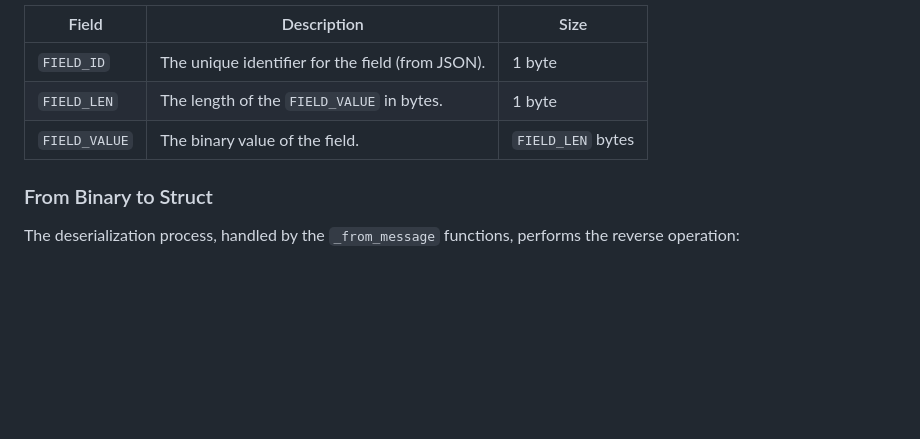
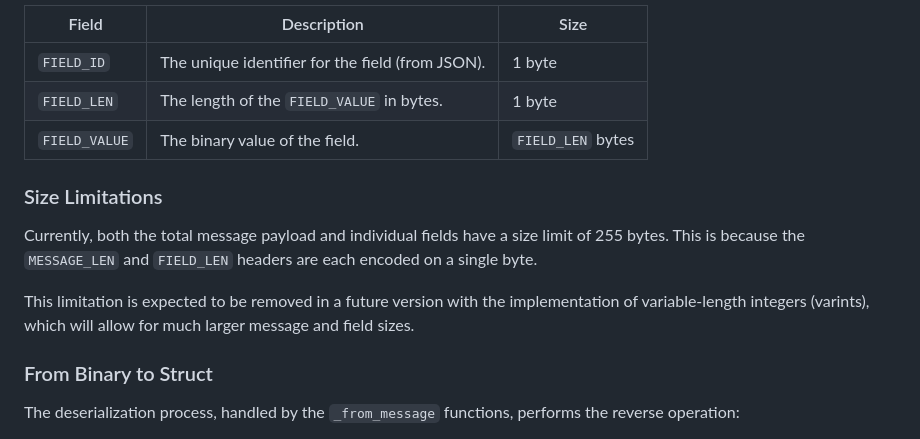
Before and after one commit to Clement38420/beta_protoc, a Markdown page: README.md, the part around the change. Rendered like a GitHub page; blank space fills up the shorter version.

Commit message:
docs(readme): add size limitations for message payloads and fields
Document the current 255-byte size limit for message payloads and individual fields, and mention the planned removal of this limitation in a future version.

```diff
--- a/README.md
+++ b/README.md
@@ -220,6 +220,12 @@ The `PAYLOAD` consists of a sequence of fields, where each field is encoded as f
 | `FIELD_LEN`  | The length of the `FIELD_VALUE` in bytes.    | 1 byte           |
 | `FIELD_VALUE`| The binary value of the field.               | `FIELD_LEN` bytes|
 
+### Size Limitations
+
+Currently, both the total message payload and individual fields have a size limit of 255 bytes. This is because the `MESSAGE_LEN` and `FIELD_LEN` headers are each encoded on a single byte.
+
+This limitation is expected to be removed in a future version with the implementation of variable-length integers (varints), which will allow for much larger message and field sizes.
+
 ### From Binary to Struct
 
 The deserialization process, handled by the `_from_message` functions, performs the reverse operation:
```
